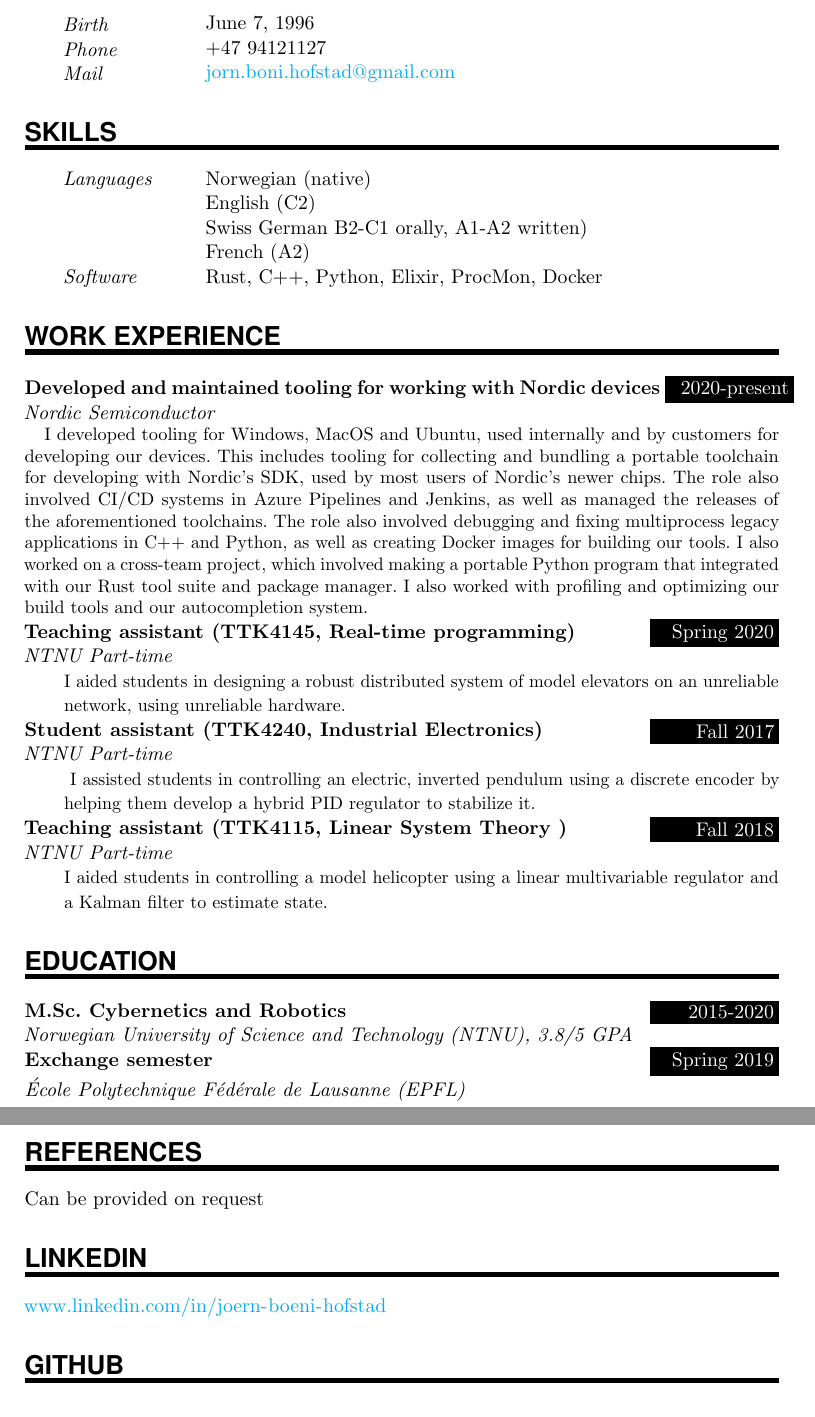
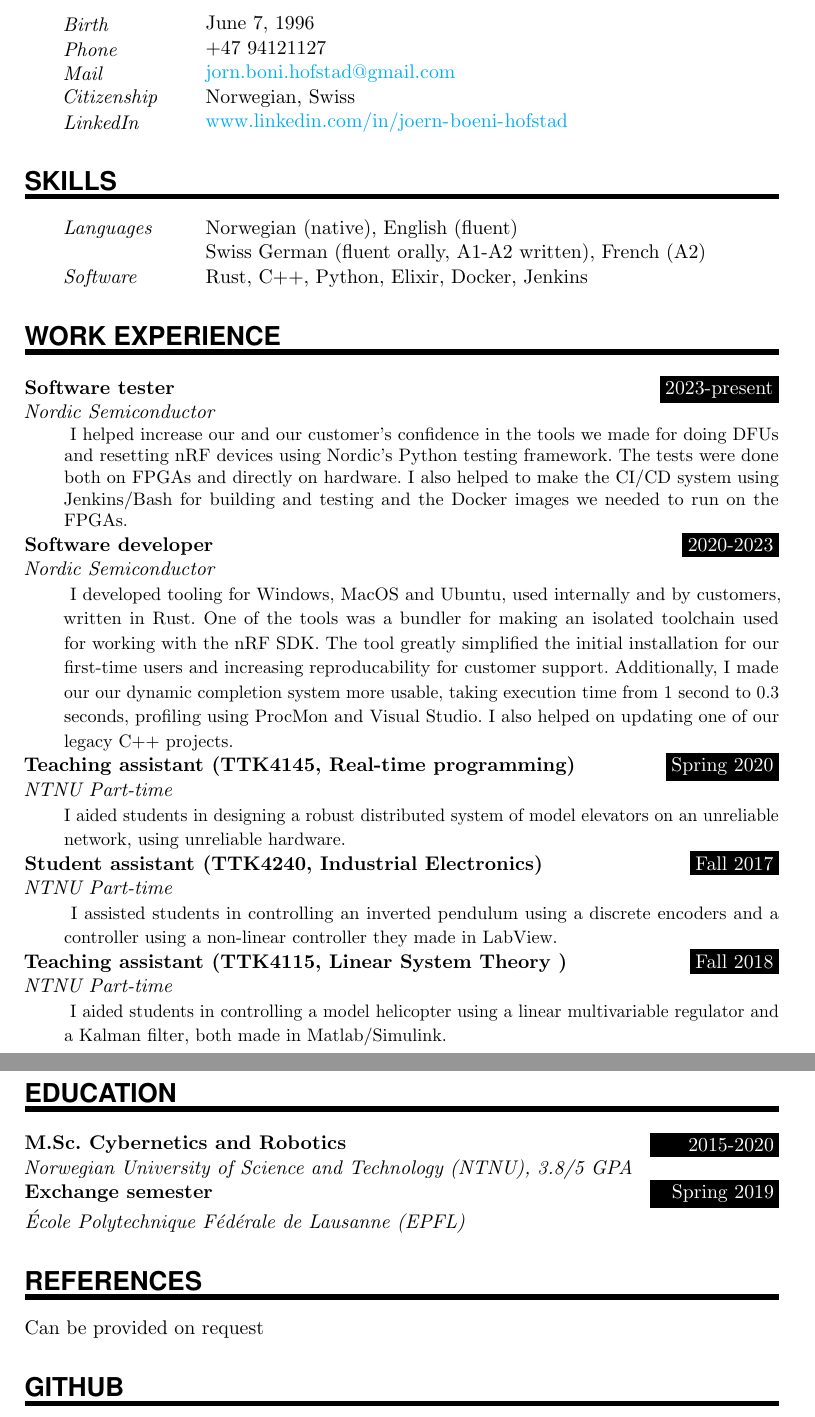
Before and after one commit to jornbh/CV-fors-k, a LaTeX document (main.tex): two parts of pages 1 and 2 of 2, joined at a grey line, cut so that both start at the same text. Compiled offline with pdfLaTeX.

Commit message:
this may be a good enough CV

```diff
--- a/main.tex
+++ b/main.tex
@@ -120,106 +120,138 @@
 %\PersonalEntry{Address}{Hans Hagerups gate 6 7012 Trondheim}
 \PersonalEntry{Phone}{+47 94121127}
 \PersonalEntry{Mail}{\url{jorn.boni.hofstad@gmail.com}}
+\PersonalEntry{Citizenship}{Norwegian, Swiss}
+\PersonalEntry{LinkedIn}{\url{www.linkedin.com/in/joern-boeni-hofstad}}
 
 
 %%% Skills
 %%% ------------------------------------------------------------
 \NewPart{Skills}{}
 
-\SkillsEntry{Languages}{Norwegian (native)}
-\SkillsEntry{}{English (C2)}
-\SkillsEntry{}{Swiss German B2-C1 orally,  A1-A2 written) }
-\SkillsEntry{}{French (A2)}
+\SkillsEntry{Languages}{Norwegian (native), English (fluent)}
+% \SkillsEntry{}{}
+\SkillsEntry{}{Swiss German (fluent orally, A1-A2 written), French (A2)}
+% \SkillsEntry{}{}
 
-\SkillsEntry{Software}{Rust, C++, Python, Elixir, ProcMon, Docker}
+\SkillsEntry{Software}{Rust, C++, Python, Elixir, Docker, Jenkins}
 % \SkillsEntry{Other}{Driver's license}
-
 
 %%% Work experience
 %%% ------------------------------------------------------------
 \NewPart{Work experience}{}
 
-% \EducationEntry{Developed infrastructure for Continuous Integration and software}{2023-present}{Nordic Semiconductor}{
-% I developed Continuous integration systems for Nordic's software using Jenkins.
-% }
 
-\EducationEntry{Developed and maintained tooling for working with Nordic devices}{2020-present}{Nordic Semiconductor}{
-% Short
-% I developed cross-platform tooling used internally and by customers for developing our devices.
-% This included testing, profiling and parallelizing Rust, Python and Bash programs.
+\WorkEntry{Software tester}{2023-present}{Nordic Semiconductor}{
+I helped increase our and our customer's confidence in the tools we made for doing DFUs and resetting nRF devices using Nordic's Python testing framework.
+The tests were done both on FPGAs and directly on hardware. I also helped to make the CI/CD system using Jenkins/Bash for building and testing and the Docker images we needed to run on the FPGAs.
 
-I developed tooling for Windows, MacOS and Ubuntu, used internally and by customers for developing our devices. This includes tooling for collecting and bundling a portable toolchain for developing with Nordic's SDK, used by most users of Nordic's newer chips. The role also involved CI/CD systems in Azure Pipelines and Jenkins, as well as managed the releases of the aforementioned toolchains. The role also involved debugging and fixing multiprocess legacy applications in C++ and Python, as well as creating Docker images for building our tools.
-I also worked on a cross-team project, which involved making a portable Python program that integrated with our Rust tool suite and package manager. I also worked with profiling and optimizing our build tools and our autocompletion system.
+% Tested tools used for firmware updates controlling nRF devices.
+% - Verified that the changes worked as expected according to the product specification.
+% - Testing on FPGA and on hardware.
+% - Testing using a Bash/Python framework.
+% - Created a build and a test system in Jenkins.
+% - Creating Docker image to be used by Jenkins
 
-% low
-% This included creating and migrating Continuous Integration systems, as well as migrating them to Azure Pipelines and Jenkins
-% I was responsible for maintaining and deprecating our Python/C++ libraries and tools.
+}
+
+
+\WorkEntry{Software developer}{2020-2023}{Nordic Semiconductor}{
+I developed tooling for Windows, MacOS and Ubuntu, used internally and by customers, written in Rust.
+One of the tools was a bundler for making an isolated toolchain used for working with the nRF SDK. The tool greatly simplified the initial installation for our first-time users and increasing reproducability for customer support.
+Additionally, I made our our dynamic completion system more usable, taking execution time from 1 second to 0.3 seconds, profiling using ProcMon and Visual Studio.
+I also helped on updating one of our legacy C++ projects.
+% Finally. I worked on a multi-team project to make a Rust/Python program that used a built-in Python installation, while also limiting the scope of the project.
+% The tools were written in .
+% Also helped maintain legacy C++ project.
+% - Helped maintain nrfjprog (Multiprocess C++ project)
+% - Made and maintained Azure/Jenkins pipelines.
+% - Cross-team project, integrating Python code to be integrated with Rust
+% - Profiling and optimizing build tools and autocompletion systems.
+}
+
+
+% \WorkEntry{Developed and maintained tooling for working with Nordic devices}{2020-present}{Nordic Semiconductor}{
+% % Short
+% % I developed cross-platform tooling used internally and by customers for developing our devices.
+% % This included testing, profiling and parallelizing Rust, Python and Bash programs.
+
+% I developed tooling for Windows, MacOS and Ubuntu, used internally and by customers for developing our devices. This includes tooling for collecting and bundling a portable toolchain for developing with Nordic's SDK, used by most users of Nordic's newer chips. The role also involved CI/CD systems in Azure Pipelines and Jenkins, as well as managed the releases of the aforementioned toolchains. The role also involved debugging and fixing multiprocess legacy applications in C++ and Python, as well as creating Docker images for building our tools.
+% I also worked on a cross-team project, which involved making a portable Python program that integrated with our Rust tool suite and package manager. I also worked with profiling and optimizing our build tools and our autocompletion system.
+
+% % low
+% % This included creating and migrating Continuous Integration systems, as well as migrating them to Azure Pipelines and Jenkins
+% % I was responsible for maintaining and deprecating our Python/C++ libraries and tools.
 
 
 
-% ##Things I have done in Nordic
-% - testing device-lib
-% - toolchain-bundler
-% 	- Building and releasing the toolchain bundles until another team was able to take the job in CI
-% 	- Parallelizing and simplifying for performance gains
-% - pc-ble-driver-py
-% - nrfutil
-% - azure pipelines
-% - nrfutil completion
-% - nrfutil device guessing
-% - Profiling nrfutil device and completion
-% 	- Linux and Windows
-% - Debug Linux and Microsoft processes
-% - NoVel
-% - Make docker images for building
-% - nrfutil npm
-% 	- Making Python project portable, and make it work with nrfutil
-% 	- Profiling size usage, file access and how to reduce it
-% 	- Contributed to the python project
-% - Testing util and probe lib
-% - setting up Jenkins
-}
+% % ##Things I have done in Nordic
+% % - testing device-lib
+% % - toolchain-bundler
+% % 	- Building and releasing the toolchain bundles until another team was able to take the job in CI
+% % 	- Parallelizing and simplifying for performance gains
+% % - pc-ble-driver-py
+% % - nrfutil
+% % - azure pipelines
+% % - nrfutil completion
+% % - nrfutil device guessing
+% % - Profiling nrfutil device and completion
+% % 	- Linux and Windows
+% % - Debug Linux and Microsoft processes
+% % - NoVel
+% % - Make docker images for building
+% % - nrfutil npm
+% % 	- Making Python project portable, and make it work with nrfutil
+% % 	- Profiling size usage, file access and how to reduce it
+% % 	- Contributed to the python project
+% % - Testing util and probe lib
+% % - setting up Jenkins
+
+
+% }
+
+
 % Terse version of SINTEF
-% \EducationEntry{Made a tool for comparing hydropower-production}{Summer 2019}{SINTEF Energy}{
-% Making a domain-specific tool for translating outputs from a short-term and a long-term hydropower-production optimization program, translating both concepts and formats in under-documented code.
+% \WorkEntry{Software developer, Summer student}{Summer 2019}{SINTEF Energy}{
+% I made a Python tool for translating outputs from a short-term and a long-term hydropower-production optimization program, making them comparable.
 % }
 
 % More detailed version of SINTEF
-%\EducationEntry{Making a tool for comparing hydropower-production}{SINTEF Energy}{Summer 2019}{
+%\WorkEntry{Making a tool for comparing hydropower-production}{SINTEF Energy}{Summer 2019}{
 %SINTEF Energy has two programs for planning how to most efficiently drain water reservoirs to get %the most out of the fluctuating water prices. Since one was a long-term model, while the other one was %more detailed, the job consisted of learning the models well enough, so that an automated program could be %made for translating the results from SHOP into the same format as the one for Prodrisk.
 %}
 
 % %Short version of Nordic summer job
-% \EducationEntry{Developing a simple BLE-mesh simulator}{Summer 2018}{Nordic Semiconductor Summer-job}{
+% \WorkEntry{Developing a simple BLE-mesh simulator}{Summer 2018}{Nordic Semiconductor Summer-job}{
 % Developed simulator and presentation of results of a simple simulator used to estimate packet loss and throughput of a BLE mesh.
 
 % }
 % More detailed version of the Nordic summer job
-%\EducationEntry{Developing a simple BLE-mesh simulator}{Summer 2018}{Nordic Semiconductor Summer-job}{
+%\WorkEntry{Developing a simple BLE-mesh simulator}{Summer 2018}{Nordic Semiconductor Summer-job}{
 %Developing a simple simulator with GUI for package transmission for Bluetooth Low energy mesh so that % customers could get an idea of the performance of a star topology of BLE nodes. The job %included setting up experiments with NRF51 boards to gather data on the number of received %packets, and some of their properties. As well as setting up a simulator in Python able to give %distributions and percentiles for discovery time and throughput, given a given set of parameters given by %the user (Jitter, number of nodes, packet-length, etc.)
 %}
 
 
 
 % %Sanntids-studass
-% \EducationEntry{Participated in Nordic Semiconductors's social committe}{2022-present}{Nordic Semiconductor}
+% \WorkEntry{Participated in Nordic Semiconductors's social committe}{2022-present}{Nordic Semiconductor}
 % {I organized and hosted social events like salary beers and social board game nights}
 
 %Sanntids-studass
-\EducationEntry{Teaching assistant (TTK4145, Real-time programming)}{Spring 2020}{NTNU Part-time}
+\WorkEntry{Teaching assistant (TTK4145, Real-time programming)}{Spring 2020}{NTNU Part-time}
 {I aided students in designing a robust distributed system of model elevators on an unreliable network, using unreliable hardware.}
 
 %%Indel-studass
 
 
 %Indel-studass
-\EducationEntry{Student assistant (TTK4240, Industrial Electronics)}{Fall 2017}{NTNU Part-time}
+\WorkEntry{Student assistant (TTK4240, Industrial Electronics)}{Fall 2017}{NTNU Part-time}
 {
-I assisted students in controlling an electric, inverted pendulum using a discrete encoder by helping them develop a hybrid PID regulator to stabilize it.
+	I assisted students in controlling an inverted pendulum using a discrete encoders and a controller using a non-linear controller they made in LabView.
 }
 
-\EducationEntry{Teaching assistant (TTK4115, Linear System Theory )}{Fall 2018}{NTNU Part-time}
-{I aided students in controlling a model helicopter using a linear multivariable regulator and a Kalman filter to estimate state.
+\WorkEntry{Teaching assistant (TTK4115, Linear System Theory )}{Fall 2018}{NTNU Part-time}
+{
+	I aided students in controlling a model helicopter using a linear multivariable regulator and a Kalman filter, both made in Matlab/Simulink.
 }
 
 
@@ -246,11 +278,12 @@ Can be provided on request
 %\PersonalEntry{Mobile}{48004524}
 
 
-%%% Links
-\NewPart{Linkedin}{
-\url{www.linkedin.com/in/joern-boeni-hofstad}
-}
+% %%% Links
+% \NewPart{Linkedin}{
+% \url{www.linkedin.com/in/joern-boeni-hofstad}
+% }
 
 \NewPart{github}{
 \url{https://github.com/jornbh/}
+}
 \end{document}
```
